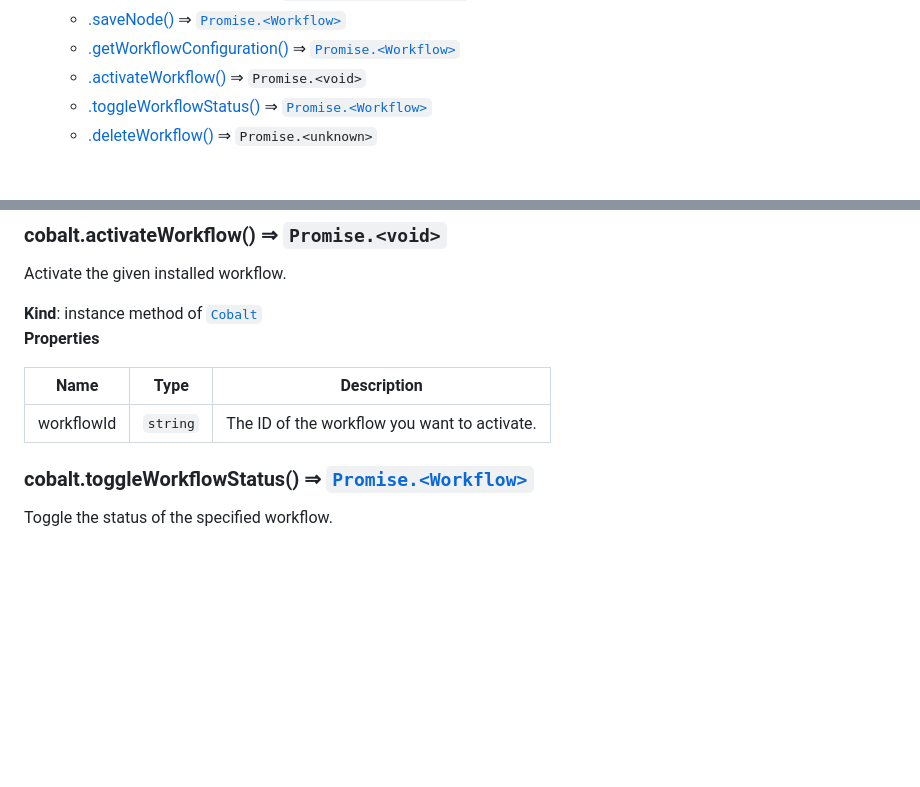
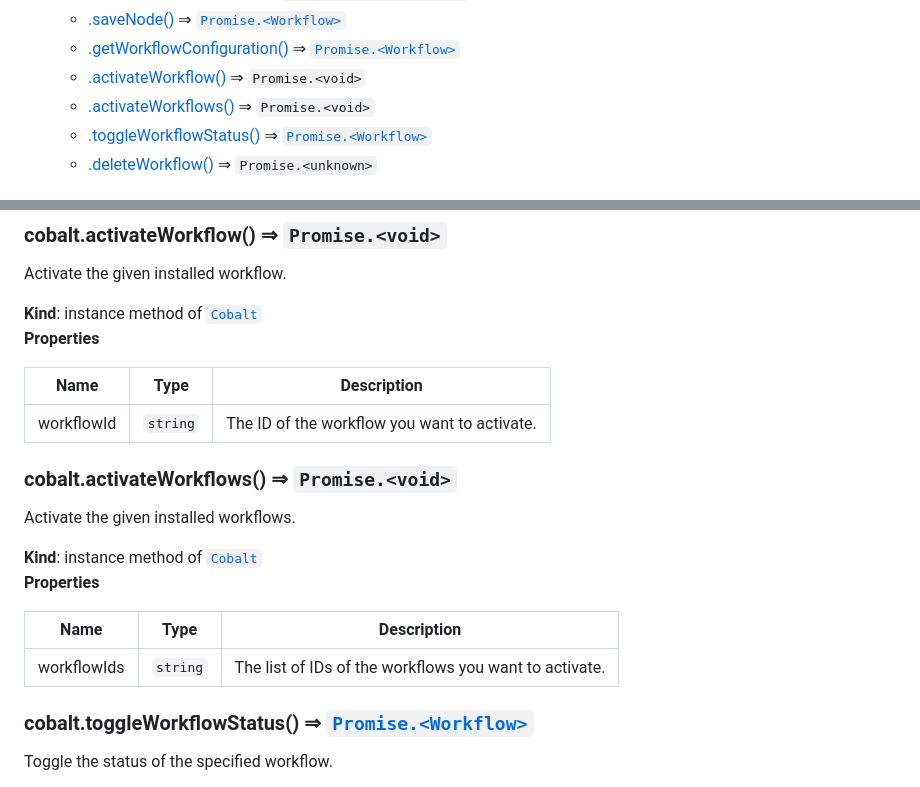
Before and after one commit to gocobalt/cobalt-js, a Markdown page: docs.md, 2 parts joined by grey strips. Rendered like a GitHub page; blank space fills up the shorter version.

Commit message:
docs: update
Signed-off-by: TRACTION <19631364+iamtraction@users.noreply.github.com>

```diff
--- a/docs.md
+++ b/docs.md
@@ -45,6 +45,7 @@ Cobalt Frontend SDK
     * [.saveNode()](#Cobalt+saveNode) ⇒ [<code>Promise.&lt;Workflow&gt;</code>](#Workflow)
     * [.getWorkflowConfiguration()](#Cobalt+getWorkflowConfiguration) ⇒ [<code>Promise.&lt;Workflow&gt;</code>](#Workflow)
     * [.activateWorkflow()](#Cobalt+activateWorkflow) ⇒ <code>Promise.&lt;void&gt;</code>
+    * [.activateWorkflows()](#Cobalt+activateWorkflows) ⇒ <code>Promise.&lt;void&gt;</code>
     * [.toggleWorkflowStatus()](#Cobalt+toggleWorkflowStatus) ⇒ [<code>Promise.&lt;Workflow&gt;</code>](#Workflow)
     * [.deleteWorkflow()](#Cobalt+deleteWorkflow) ⇒ <code>Promise.&lt;unknown&gt;</code>
 
@@ -209,6 +210,18 @@ Activate the given installed workflow.
 | --- | --- | --- |
 | workflowId | <code>string</code> | The ID of the workflow you want to activate. |
 
+<a name="Cobalt+activateWorkflows"></a>
+
+### cobalt.activateWorkflows() ⇒ <code>Promise.&lt;void&gt;</code>
+Activate the given installed workflows.
+
+**Kind**: instance method of [<code>Cobalt</code>](#Cobalt)
+**Properties**
+
+| Name | Type | Description |
+| --- | --- | --- |
+| workflowIds | <code>string</code> | The list of IDs of the workflows you want to activate. |
+
 <a name="Cobalt+toggleWorkflowStatus"></a>
 
 ### cobalt.toggleWorkflowStatus() ⇒ [<code>Promise.&lt;Workflow&gt;</code>](#Workflow)
```
